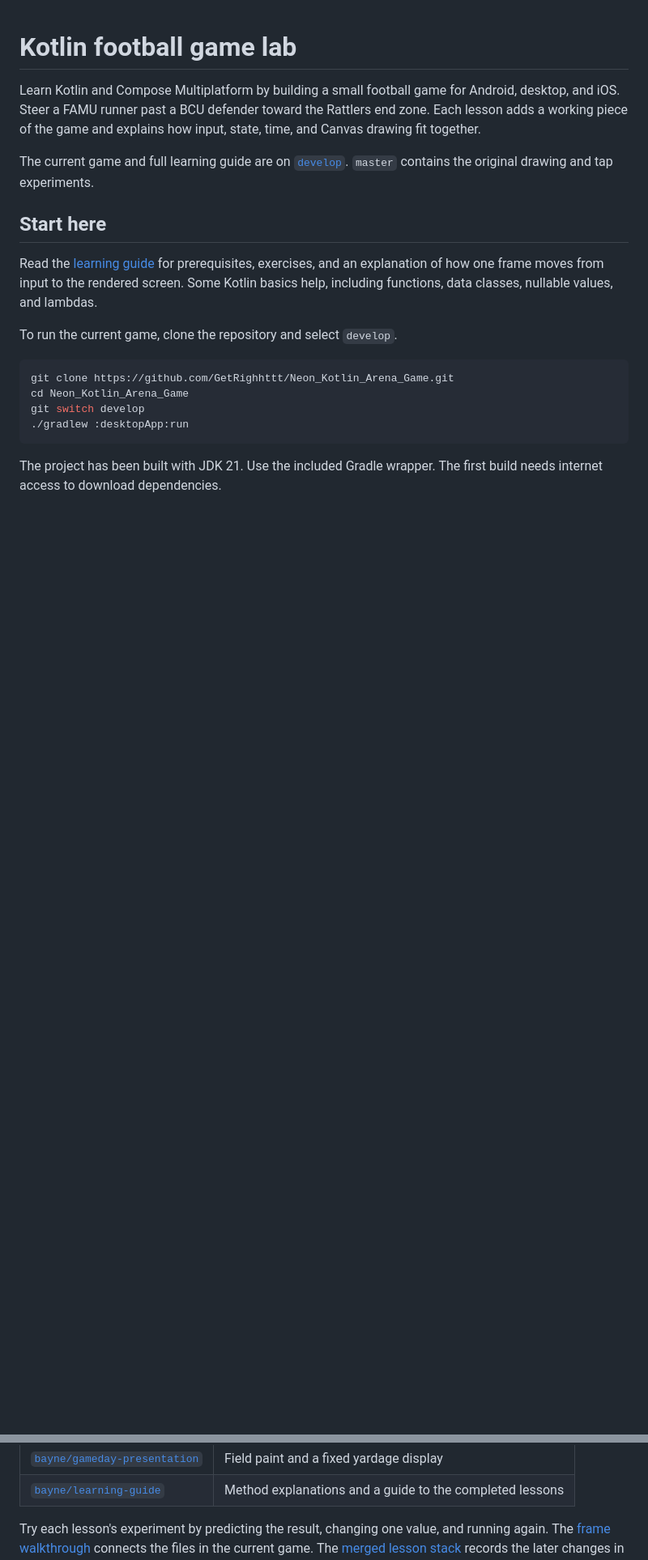
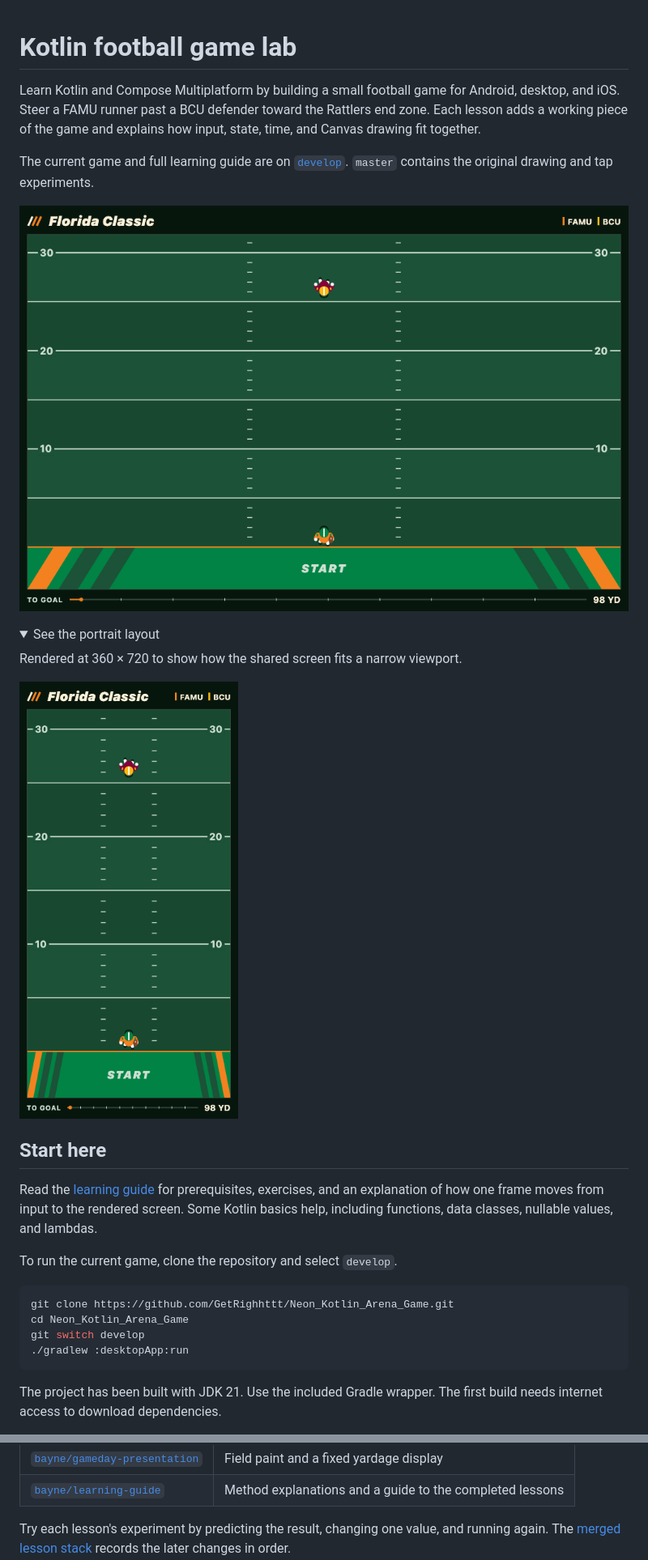
Before and after one commit to GetRighhttt/Famu-Kotlin-Arena-Game, a Markdown page: README.md, 2 parts joined by grey strips. Shown at 81% size. GitHub-like rendering; pictures changed too: docs/images/desktop-game.png (added), docs/images/portrait-game.png (added); folded sections open; blank space fills up the shorter version.

Commit message:
Add gameplay previews and a frame diagram to the README

```diff
--- a/README.md
+++ b/README.md
@@ -8,6 +8,16 @@ how input, state, time, and Canvas drawing fit together.
 The current game and full learning guide are on
 [`develop`](https://github.com/GetRighhttt/Neon_Kotlin_Arena_Game/tree/develop).
 `master` contains the original drawing and tap experiments.
+
+![Desktop gameplay showing the FAMU runner, BCU defender, yard marks, and yards-to-go display](docs/images/desktop-game.png)
+
+<details>
+<summary>See the portrait layout</summary>
+
+<p>Rendered at 360 × 720 to show how the shared screen fits a narrow viewport.</p>
+<img src="docs/images/portrait-game.png" width="270" alt="Portrait game layout with the matchup above the field and yards remaining below it">
+
+</details>
 
 ## Start here
 
@@ -76,7 +86,5 @@ open when trying older checkpoints, which contain earlier README versions.
 | [`bayne/learning-guide`](https://github.com/GetRighhttt/Neon_Kotlin_Arena_Game/tree/bayne/learning-guide) | Method explanations and a guide to the completed lessons |
 
 Try each lesson's experiment by predicting the result, changing one value, and
-running again. The [frame walkthrough](https://github.com/GetRighhttt/Neon_Kotlin_Arena_Game/blob/develop/README.md#follow-one-frame)
-connects the files in the current game. The
-[merged lesson stack](https://github.com/GetRighhttt/Neon_Kotlin_Arena_Game/stack/5)
+running again. The [merged lesson stack](https://github.com/GetRighhttt/Neon_Kotlin_Arena_Game/stack/5)
 records the later changes in order.
```
Also changed, not shown: other parts of README.md (+13 -0 lines).
